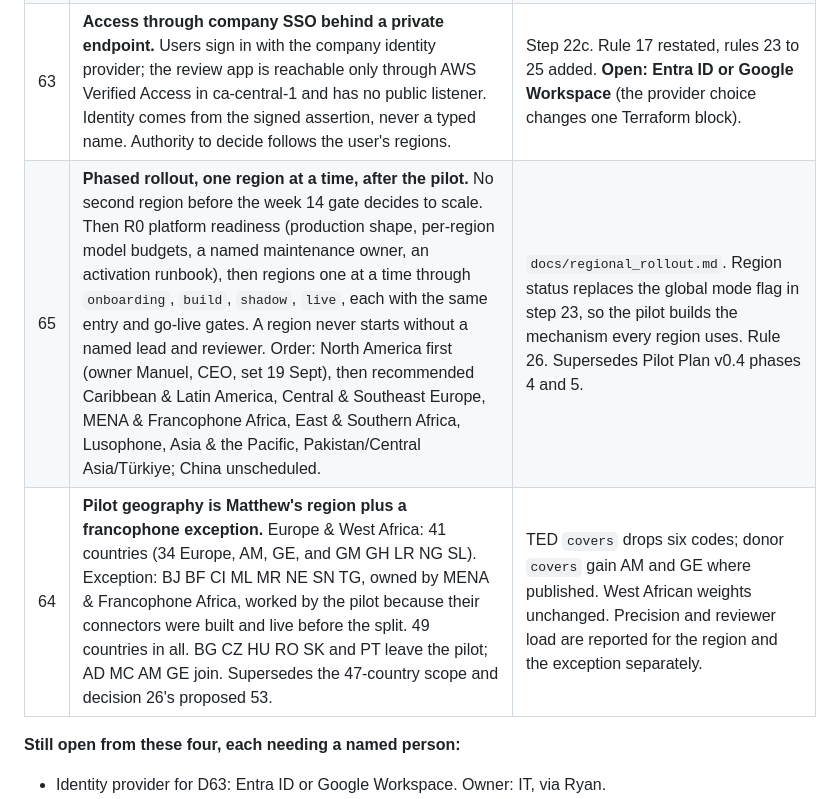
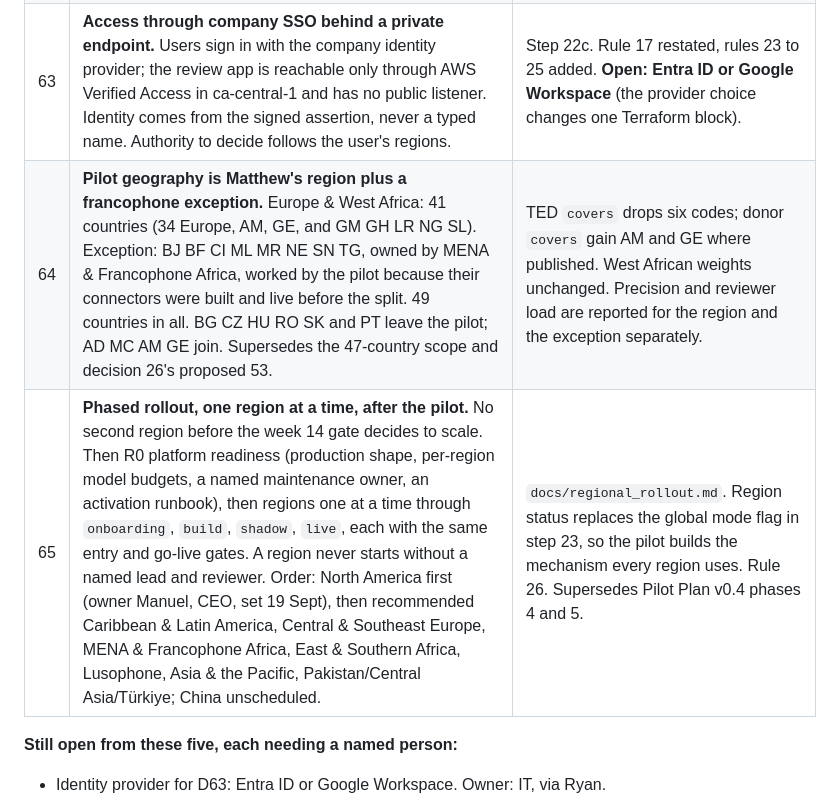
Before and after one commit to Silvafox76/FB_test, a Markdown page: docs/open_decisions.md, the part around the change. GitHub-like rendering.

```diff
--- a/docs/open_decisions.md
+++ b/docs/open_decisions.md
@@ -24,10 +24,10 @@ Five decisions taken by Ryan Dear on 2026-09-19. They change scope, so they sit
 | 61 | **The Monitor is a standalone application with its own database, for 5 to 10 named users.** Approved records stay in it and are available for export shaped to the CRM Opportunity record (tombstone and payload fields), unchanged from D31 and appendix E. CRM integration is deferred and not designed in this pilot. | Nothing in the export changes. Vendor-specific wording leaves code, config and the operative documents (step 22a). The dry-run import stays as BD's acceptance of the file (step 16). |
 | 62 | **Regional model, roughed in from the pilot.** Ten sales regions from the sales-regions workbook (draft, 19 Sept), each country in exactly one. One region is active (Europe & West Africa, now `build`), nine are `inactive`: present in the data model, the users table, the queue filter and reporting, with no sources and no reviewers. Activating a region is a config change plus source onboarding. | `docs/regions.yaml` now, `config/regions.yaml` and migration 017 at step 22b. Candidates carry a region id. The free filter holds out-of-pilot notices with a reason before any model call. |
 | 63 | **Access through company SSO behind a private endpoint.** Users sign in with the company identity provider; the review app is reachable only through AWS Verified Access in ca-central-1 and has no public listener. Identity comes from the signed assertion, never a typed name. Authority to decide follows the user's regions. | Step 22c. Rule 17 restated, rules 23 to 25 added. **Open: Entra ID or Google Workspace** (the provider choice changes one Terraform block). |
+| 64 | **Pilot geography is Matthew's region plus a francophone exception.** Europe & West Africa: 41 countries (34 Europe, AM, GE, and GM GH LR NG SL). Exception: BJ BF CI ML MR NE SN TG, owned by MENA & Francophone Africa, worked by the pilot because their connectors were built and live before the split. 49 countries in all. BG CZ HU RO SK and PT leave the pilot; AD MC AM GE join. Supersedes the 47-country scope and decision 26's proposed 53. | TED `covers` drops six codes; donor `covers` gain AM and GE where published. West African weights unchanged. Precision and reviewer load are reported for the region and the exception separately. |
 | 65 | **Phased rollout, one region at a time, after the pilot.** No second region before the week 14 gate decides to scale. Then R0 platform readiness (production shape, per-region model budgets, a named maintenance owner, an activation runbook), then regions one at a time through `onboarding`, `build`, `shadow`, `live`, each with the same entry and go-live gates. A region never starts without a named lead and reviewer. Order: North America first (owner Manuel, CEO, set 19 Sept), then recommended Caribbean & Latin America, Central & Southeast Europe, MENA & Francophone Africa, East & Southern Africa, Lusophone, Asia & the Pacific, Pakistan/Central Asia/Türkiye; China unscheduled. | `docs/regional_rollout.md`. Region status replaces the global mode flag in step 23, so the pilot builds the mechanism every region uses. Rule 26. Supersedes Pilot Plan v0.4 phases 4 and 5. |
-| 64 | **Pilot geography is Matthew's region plus a francophone exception.** Europe & West Africa: 41 countries (34 Europe, AM, GE, and GM GH LR NG SL). Exception: BJ BF CI ML MR NE SN TG, owned by MENA & Francophone Africa, worked by the pilot because their connectors were built and live before the split. 49 countries in all. BG CZ HU RO SK and PT leave the pilot; AD MC AM GE join. Supersedes the 47-country scope and decision 26's proposed 53. | TED `covers` drops six codes; donor `covers` gain AM and GE where published. West African weights unchanged. Precision and reviewer load are reported for the region and the exception separately. |
 
-**Still open from these four, each needing a named person:**
+**Still open from these five, each needing a named person:**
 
 - Identity provider for D63: Entra ID or Google Workspace. Owner: IT, via Ryan.
 - Sales-regions workbook: Timor-Leste is listed under both Lusophone and Asia & the Pacific; CF CD CG GA SD IL PS SM VA CK NU HK MO are in no region; RU IR KP are assumed excluded. East & Southern Africa states 20 and lists 19. Until answered these sit in `unassigned` or `excluded` and stage nowhere. Owner: whoever owns the workbook.
```
Also changed, not shown: BUILD_ORDER.md (+1 -1 lines).
